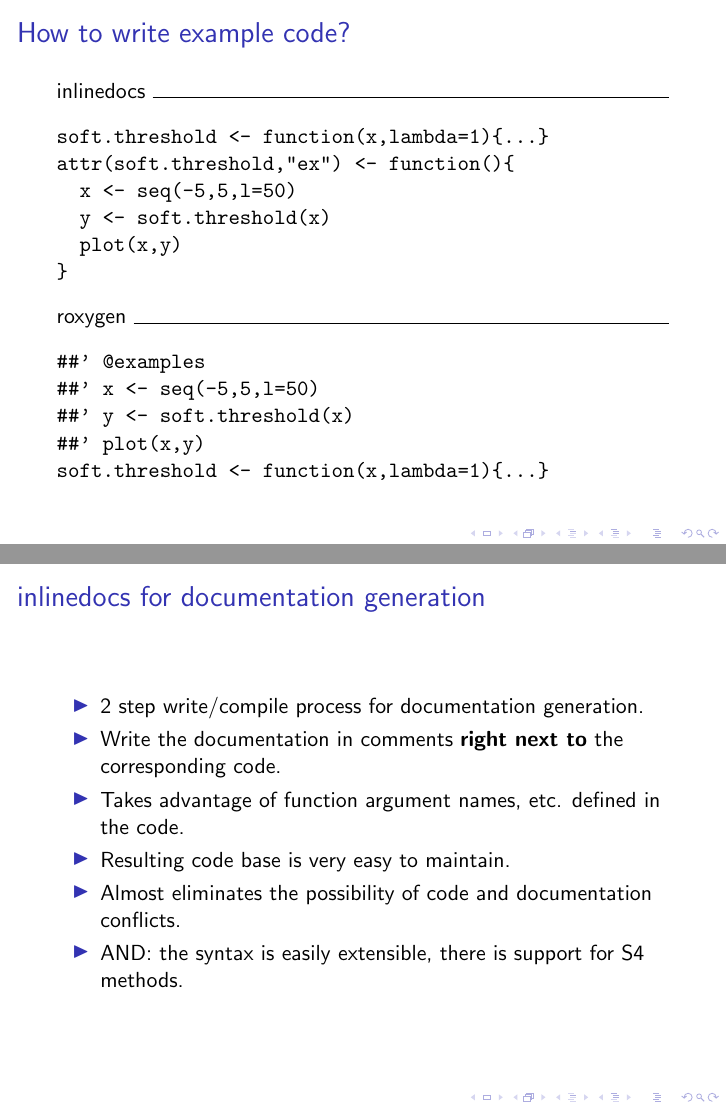
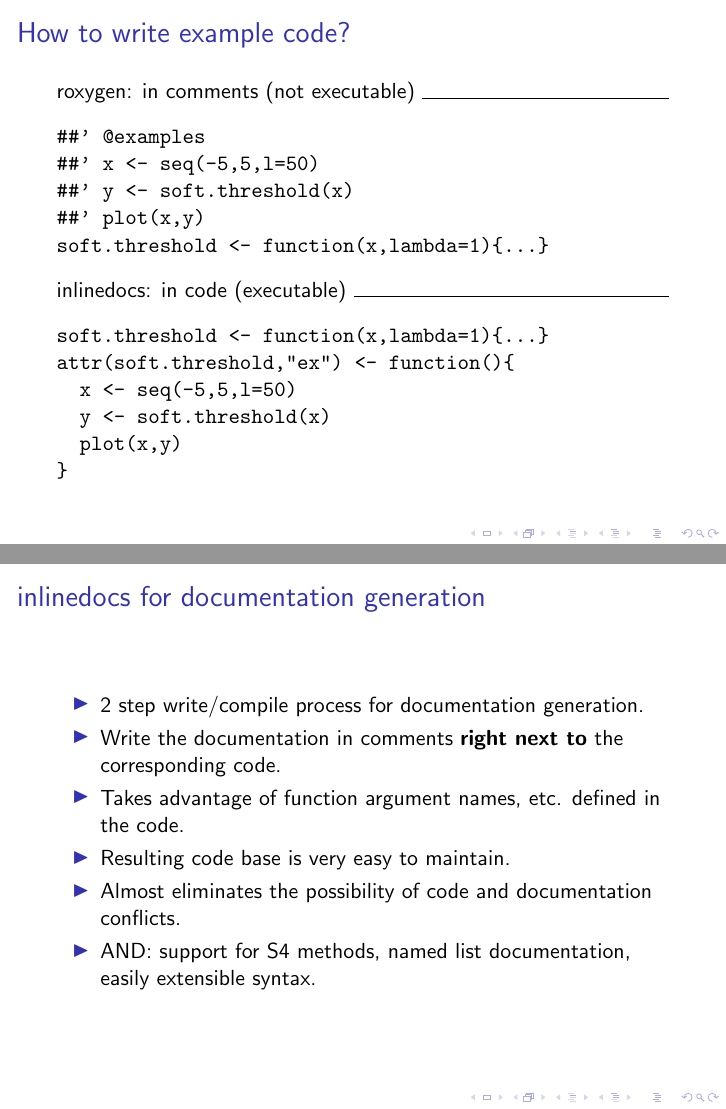
Before and after one commit to rforge/inlinedocs, LaTeX slides (tex/2010-10-21-semin-r/2010-10-21-HOCKING-inlinedocs.tex): pages 26 and 27 of 30, joined at a grey line. Compiled offline with pdfLaTeX.

Commit message:
minor corrections
git-svn-id: svn://svn.r-forge.r-project.org/svnroot/inlinedocs@146 edb9625f-4e0d-4859-8d74-9fd3b1da38cb

```diff
--- a/tex/2010-10-21-semin-r/2010-10-21-HOCKING-inlinedocs.tex
+++ b/tex/2010-10-21-semin-r/2010-10-21-HOCKING-inlinedocs.tex
@@ -418,7 +418,16 @@
 
 \begin{frame}[containsverbatim]
   \frametitle{How to write example code?}
-    inlinedocs
+    roxygen: in comments (not executable)
+    \hrulefill
+\begin{verbatim}
+##' @examples
+##' x <- seq(-5,5,l=50)
+##' y <- soft.threshold(x)
+##' plot(x,y)
+soft.threshold <- function(x,lambda=1){...}
+\end{verbatim}
+    inlinedocs: in code (executable)
     \hrulefill
     \begin{verbatim}
 soft.threshold <- function(x,lambda=1){...}
@@ -427,15 +436,6 @@
   y <- soft.threshold(x)
   plot(x,y)
 }
-\end{verbatim}
-    roxygen
-    \hrulefill
-\begin{verbatim}
-##' @examples
-##' x <- seq(-5,5,l=50)
-##' y <- soft.threshold(x)
-##' plot(x,y)
-soft.threshold <- function(x,lambda=1){...}
 \end{verbatim}
 \end{frame}
 
@@ -448,9 +448,8 @@
   \item Resulting code base is very easy to maintain.
   \item Almost eliminates the possibility of code and documentation
     conflicts.
-  \item AND: the syntax is easily extensible, there is support for S4
-    methods.
-  }
+  \item AND: support for S4 methods, named list documentation, easily
+    extensible syntax.}
 
 \section{Package publication, conclusions, and references}
 
```
Also changed, not shown: tex/2010-10-21-semin-r/2010-10-21-HOCKING-inlinedocs.tex (4 more changed lines).
